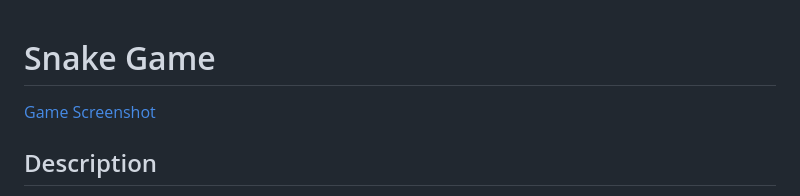
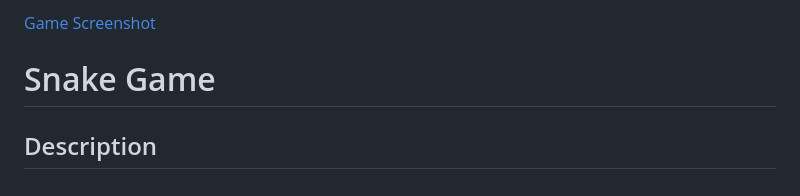
Before and after one commit to AishaA14/snake_project, a Markdown page: README.md, the part around the change. Rendered like a GitHub page.

```diff
--- a/README.md
+++ b/README.md
@@ -1,6 +1,8 @@
+[Game Screenshot](snake.png)
+
 # Snake Game
 
-[Game Screenshot](snake.png)
+
 
 
 ## Description
```
